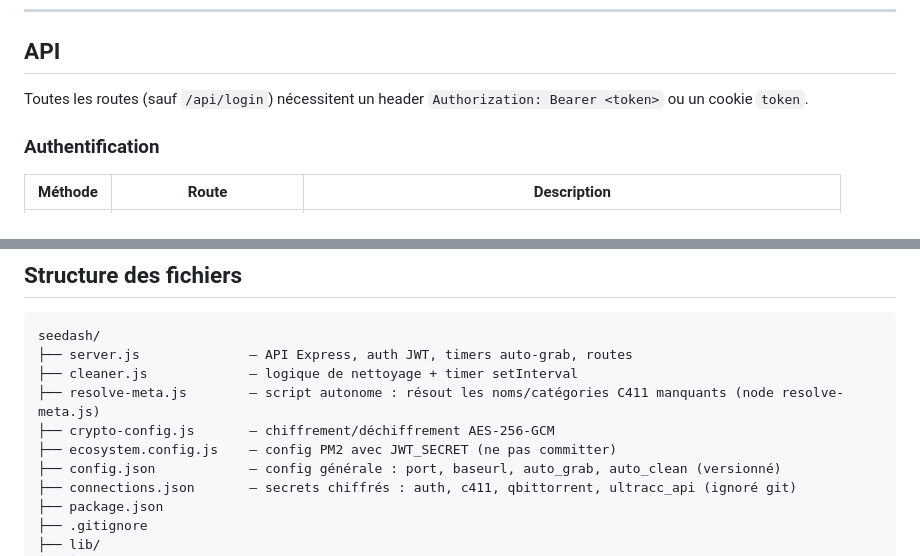
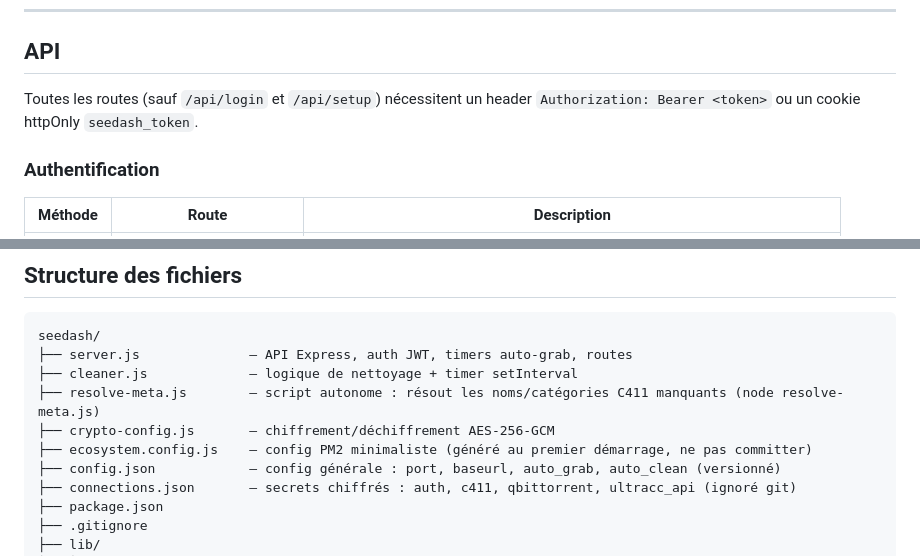
Before and after one commit to vv7r/seedash, a Markdown page: README.md, 2 parts joined by grey strips. GitHub-like rendering.

Commit message:
docs(readme): corrections incohérences post-refactor
- Cookie seedash_token (pas "token")
- Routes /api/setup exclues de l'auth obligatoire
- ecosystem.config.js : sans JWT_SECRET

Co-Authored-By: Claude Sonnet 4.6 <noreply@anthropic.com>

```diff
--- a/README.md
+++ b/README.md
@@ -281,7 +281,7 @@ Généré automatiquement au premier démarrage. Les champs `apikey`, `username`
 
 ## API
 
-Toutes les routes (sauf `/api/login`) nécessitent un header `Authorization: Bearer <token>` ou un cookie `token`.
+Toutes les routes (sauf `/api/login` et `/api/setup`) nécessitent un header `Authorization: Bearer <token>` ou un cookie httpOnly `seedash_token`.
 
 ### Authentification
 
@@ -401,7 +401,7 @@ seedash/
 ├── cleaner.js             — logique de nettoyage + timer setInterval
 ├── resolve-meta.js        — script autonome : résout les noms/catégories C411 manquants (node resolve-meta.js)
 ├── crypto-config.js       — chiffrement/déchiffrement AES-256-GCM
-├── ecosystem.config.js    — config PM2 avec JWT_SECRET (ne pas committer)
+├── ecosystem.config.js    — config PM2 minimaliste (généré au premier démarrage, ne pas committer)
 ├── config.json            — config générale : port, baseurl, auto_grab, auto_clean (versionné)
 ├── connections.json       — secrets chiffrés : auth, c411, qbittorrent, ultracc_api (ignoré git)
 ├── package.json
```
